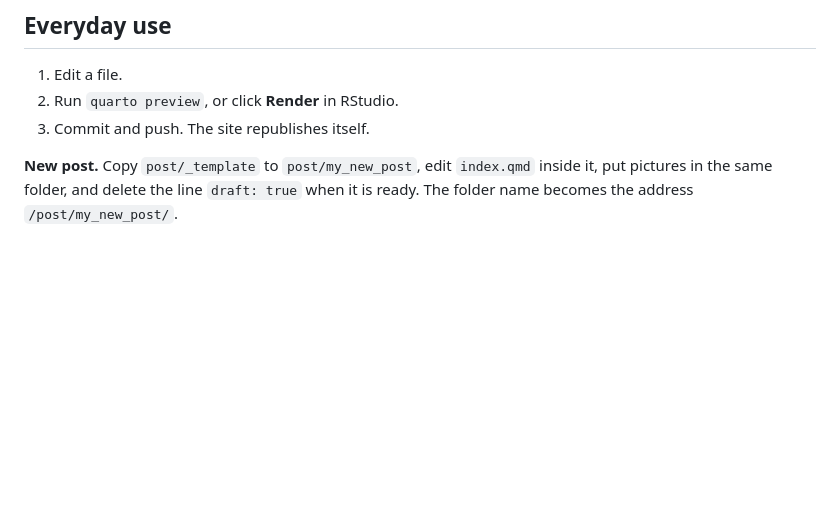
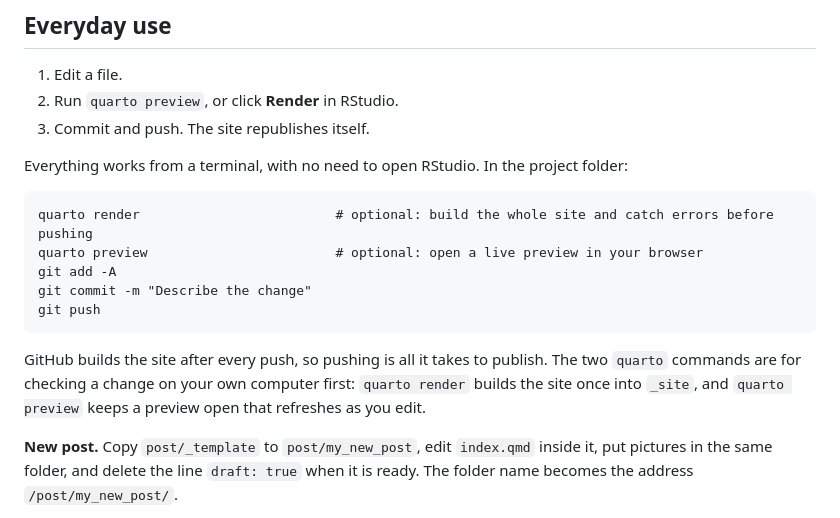
Before and after one commit to himelmallick/himelmallick.github.io, a Markdown page: README.md, the part around the change. GitHub-like rendering; blank space fills up the shorter version.

Commit message:
README: add terminal commands for everyday use

````diff
--- a/README.md
+++ b/README.md
@@ -107,6 +107,18 @@ Pages setting, and tell me how to confirm that the publishing workflow ran.
 2. Run `quarto preview`, or click **Render** in RStudio.
 3. Commit and push. The site republishes itself.
 
+Everything works from a terminal, with no need to open RStudio. In the project folder:
+
+```
+quarto render                         # optional: build the whole site and catch errors before pushing
+quarto preview                        # optional: open a live preview in your browser
+git add -A
+git commit -m "Describe the change"
+git push
+```
+
+GitHub builds the site after every push, so pushing is all it takes to publish. The two `quarto` commands are for checking a change on your own computer first: `quarto render` builds the site once into `_site`, and `quarto preview` keeps a preview open that refreshes as you edit.
+
 **New post.** Copy `post/_template` to `post/my_new_post`, edit `index.qmd` inside it, put pictures in the same folder, and delete the line `draft: true` when it is ready. The folder name becomes the address `/post/my_new_post/`.
 
 **Unpublish a post.** Move its folder from `post/` to `_drafts/`. That folder is never built and never sent to GitHub.
````
